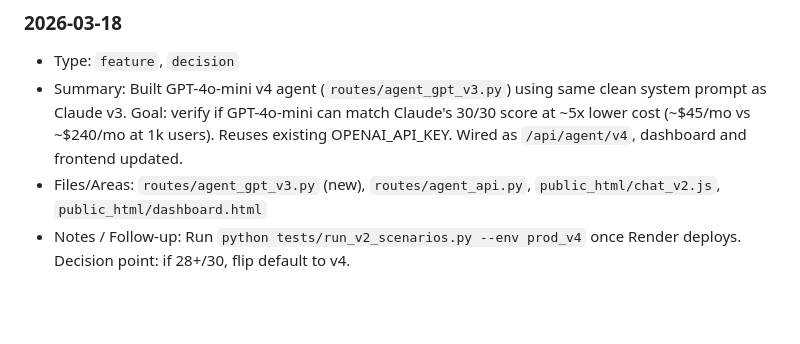
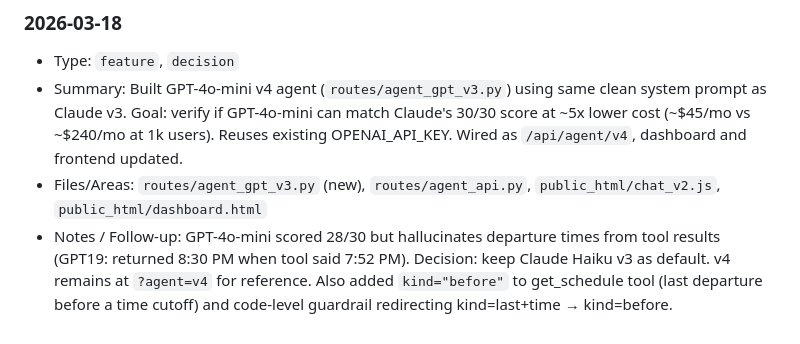
Before and after one commit to Rabelo83/rts-backend, a Markdown page: PROJECT_LOG.md, the part around the change. Rendered like a GitHub page; blank space fills up the shorter version.

```diff
--- a/PROJECT_LOG.md
+++ b/PROJECT_LOG.md
@@ -135,4 +135,4 @@ How to use:
 - Type: `feature`, `decision`
 - Summary: Built GPT-4o-mini v4 agent (`routes/agent_gpt_v3.py`) using same clean system prompt as Claude v3. Goal: verify if GPT-4o-mini can match Claude's 30/30 score at ~5x lower cost (~$45/mo vs ~$240/mo at 1k users). Reuses existing OPENAI_API_KEY. Wired as `/api/agent/v4`, dashboard and frontend updated.
 - Files/Areas: `routes/agent_gpt_v3.py` (new), `routes/agent_api.py`, `public_html/chat_v2.js`, `public_html/dashboard.html`
-- Notes / Follow-up: Run `python tests/run_v2_scenarios.py --env prod_v4` once Render deploys. Decision point: if 28+/30, flip default to v4.
+- Notes / Follow-up: GPT-4o-mini scored 28/30 but hallucinates departure times from tool results (GPT19: returned 8:30 PM when tool said 7:52 PM). Decision: keep Claude Haiku v3 as default. v4 remains at `?agent=v4` for reference. Also added `kind="before"` to get_schedule tool (last departure before a time cutoff) and code-level guardrail redirecting kind=last+time → kind=before.
```
Also changed, not shown: TASKS.md (+2 -2 lines).
